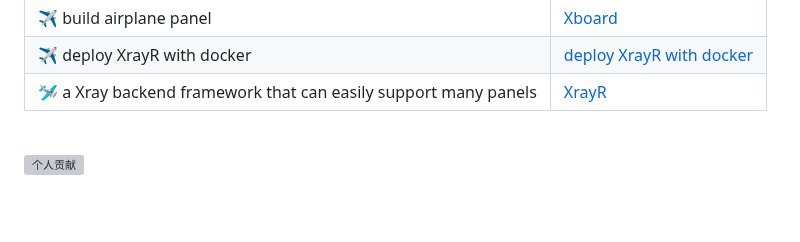
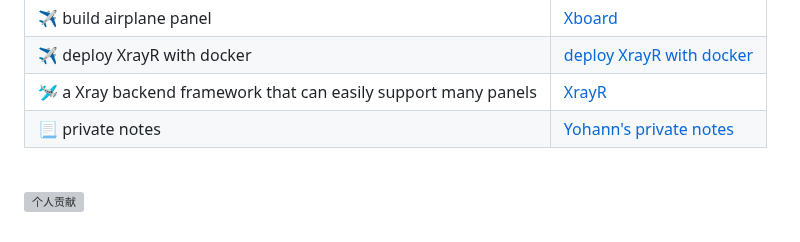
Before and after one commit to Yohann0617/Yohann0617, a Markdown page: README.md, the part around the change. Drawn GitHub-style; folded sections open; blank space fills up the shorter version; grey boxes are pictures that could not be loaded.

```diff
--- a/README.md
+++ b/README.md
@@ -38,6 +38,7 @@
 |  ✈️ build airplane panel | [Xboard](https://github.com/Yohann0617/Xboard-airplane) |
 |  ✈️ deploy XrayR with docker | [deploy XrayR with docker](https://github.com/Yohann0617/XrayR) |
 |  🛩️ a Xray backend framework that can easily support many panels | [XrayR](https://github.com/Yohann0617/XrayR-release) |
+|  📃 private notes | [Yohann's private notes](https://github.com/Yohann0617/private) |
 
 <br>
 
```
